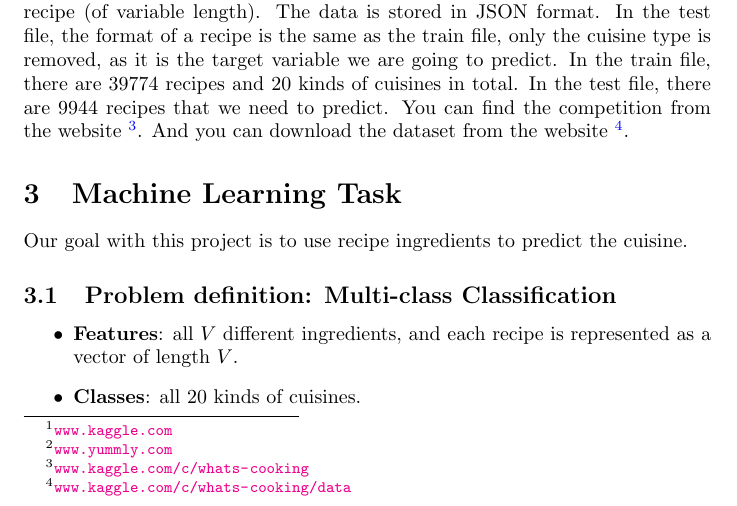
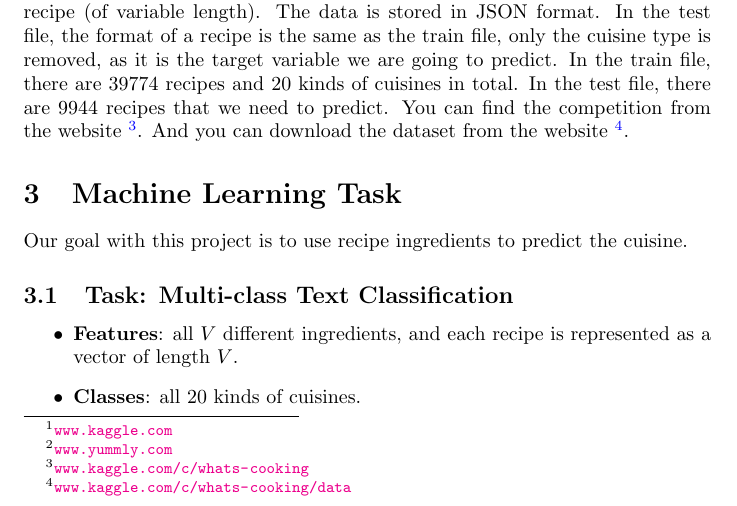
Before and after one commit to stevehuanghe/whats-cooking, a LaTeX document (doc/proposal_latex/proposal.tex): part of page 1 of 2, cut so that both start at the same text. Compiled offline with pdfLaTeX.

```diff
--- a/doc/proposal_latex/proposal.tex
+++ b/doc/proposal_latex/proposal.tex
@@ -21,7 +21,7 @@
 And you can download the dataset from the website		 \footnote[4]{\url{www.kaggle.com/c/whats-cooking/data}}.
 \section{Machine Learning Task}
 Our goal with this project is to use recipe ingredients to predict the cuisine.
-\subsection{Problem definition:  Multi-class Classification}
+\subsection{Task:  Multi-class Text Classification}
 \begin{itemize}
     \item \textbf{Features}: all $V$ different ingredients, and each recipe is represented as a vector of length $V$.
     \item \textbf{Classes}: all 20 kinds of cuisines.
```
Also changed, not shown: doc/proposal_latex/proposal.pdf, 5 other files.
